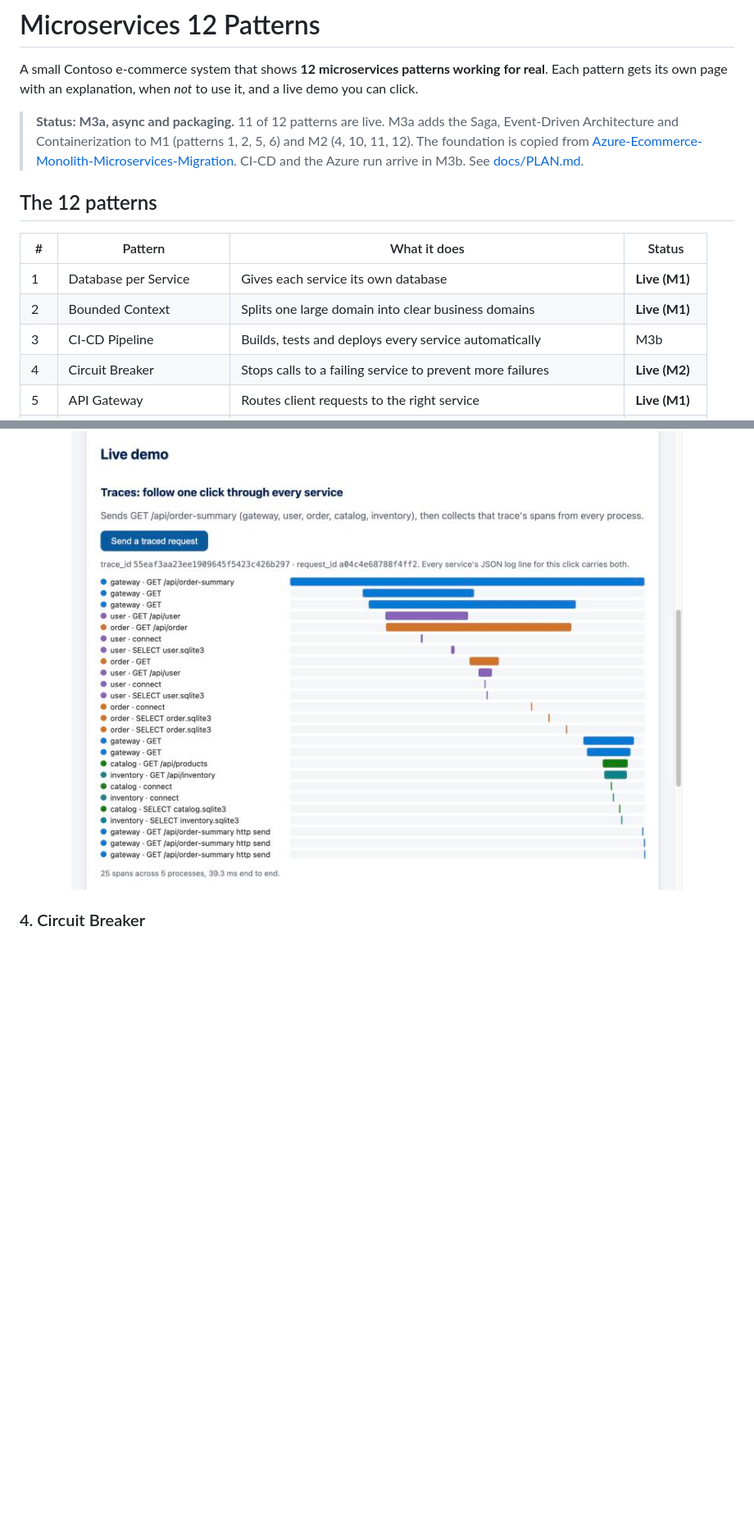
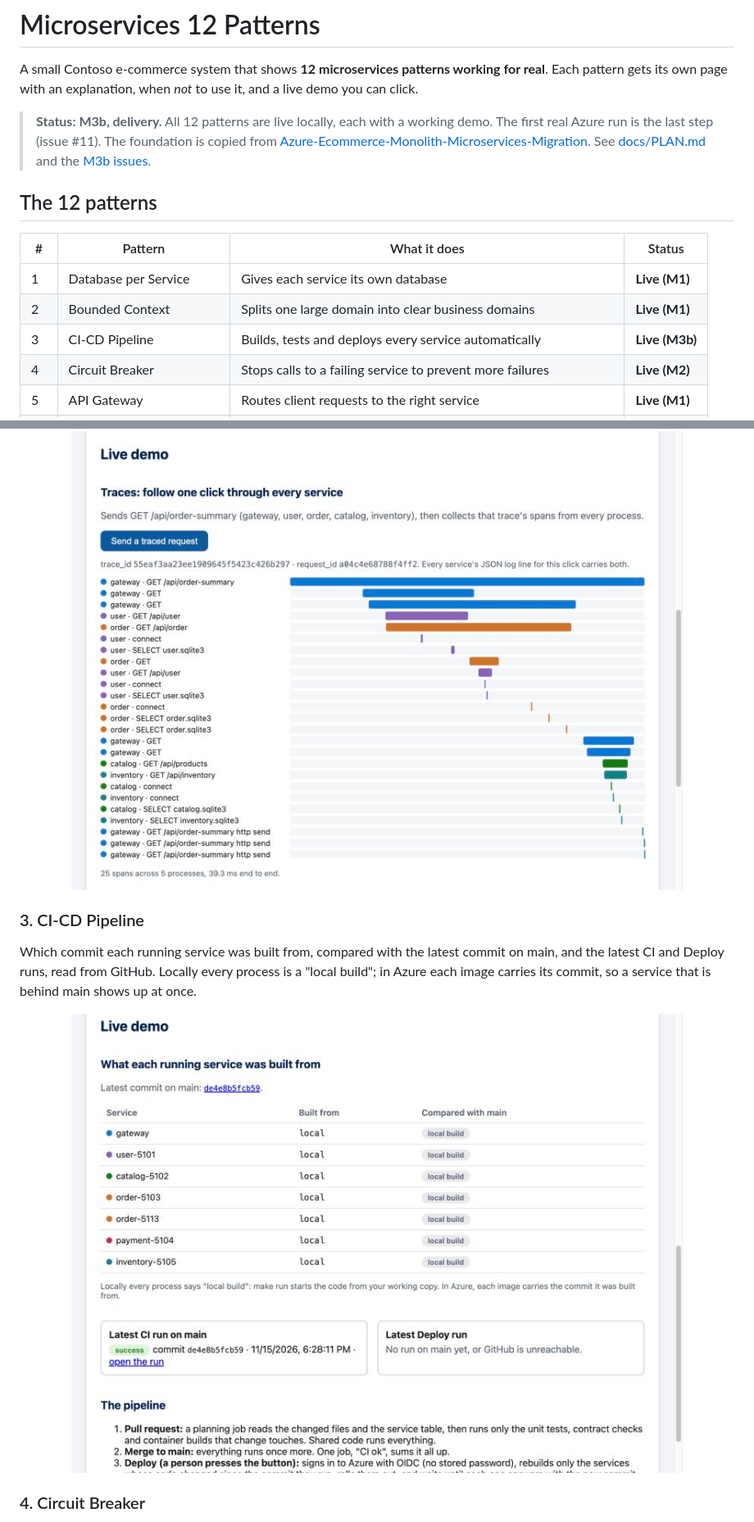
Before and after one commit to MAOFILHO/Microservices-12-Patterns, a Markdown page: README.md, 2 parts joined by grey strips. Shown at 82% size. Rendered like a GitHub page; pictures changed too: docs/screenshots/p03-ci-cd.jpg (added); blank space fills up the shorter version.

```diff
--- a/README.md
+++ b/README.md
@@ -4,11 +4,10 @@ A small Contoso e-commerce system that shows **12 microservices patterns working
 Each pattern gets its own page with an explanation, when *not* to use it, and a live demo you
 can click.
 
-> **Status: M3a, async and packaging.** 11 of 12 patterns are live. M3a adds the Saga,
-> Event-Driven Architecture and Containerization to M1 (patterns 1, 2, 5, 6) and M2 (4, 10, 11, 12).
-> The foundation is copied from
+> **Status: M3b, delivery.** All 12 patterns are live locally, each with a working demo. The
+> first real Azure run is the last step (issue #11). The foundation is copied from
 > [Azure-Ecommerce-Monolith-Microservices-Migration](https://github.com/MAOFILHO/Azure-Ecommerce-Monolith-Microservices-Migration).
-> CI-CD and the Azure run arrive in M3b. See [docs/PLAN.md](docs/PLAN.md).
+> See [docs/PLAN.md](docs/PLAN.md) and the [M3b issues](https://github.com/MAOFILHO/Microservices-12-Patterns/issues).
 
 ## The 12 patterns
 
@@ -16,7 +15,7 @@ can click.
 |---|---|---|---|
 | 1 | Database per Service | Gives each service its own database | **Live (M1)** |
 | 2 | Bounded Context | Splits one large domain into clear business domains | **Live (M1)** |
-| 3 | CI-CD Pipeline | Builds, tests and deploys every service automatically | M3b |
+| 3 | CI-CD Pipeline | Builds, tests and deploys every service automatically | **Live (M3b)** |
 | 4 | Circuit Breaker | Stops calls to a failing service to prevent more failures | **Live (M2)** |
 | 5 | API Gateway | Routes client requests to the right service | **Live (M1)** |
 | 6 | Observability | Collects logs, metrics and traces from every service | **Live (M1)** |
@@ -81,6 +80,13 @@ One click, traced through every process: 25 spans across 5 processes, including
 database queries, drawn as a waterfall. Metrics per service come from each `/metrics` endpoint.
 
 <img width="100%" alt="Observability demo: a trace waterfall across gateway, user, order, catalog and inventory" src="docs/screenshots/p06-observability.jpg" />
+
+### 3. CI-CD Pipeline
+Which commit each running service was built from, compared with the latest commit on main, and
+the latest CI and Deploy runs, read from GitHub. Locally every process is a "local build"; in Azure
+each image carries its commit, so a service that is behind main shows up at once.
+
+<img width="100%" alt="CI-CD demo: each service's build commit compared with main, and the latest CI and Deploy runs" src="docs/screenshots/p03-ci-cd.jpg" />
 
 ### 4. Circuit Breaker
 Switch payment to slow and send 10 calls. Each order replica's breaker opens after 3 failures.
```
Also changed, not shown: CLAUDE.md (+4 -2 lines), 9 other files.
